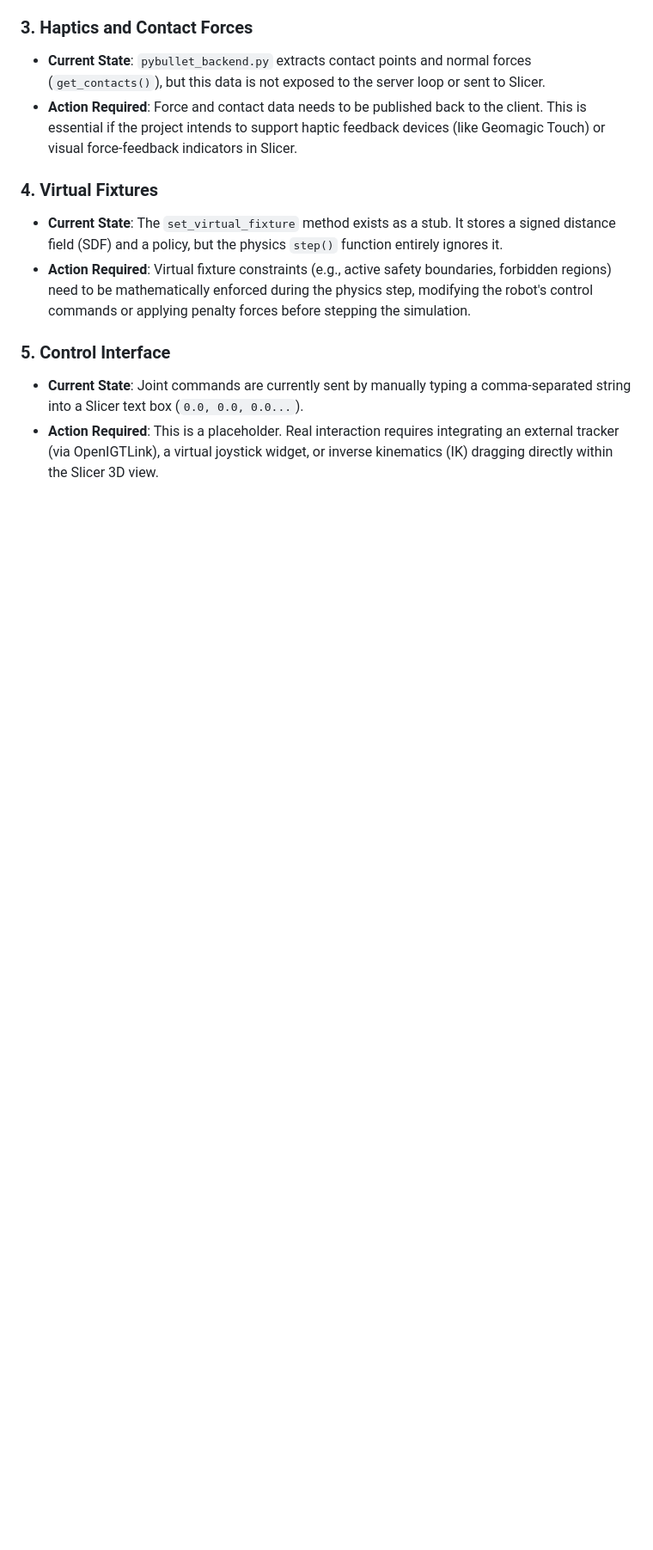
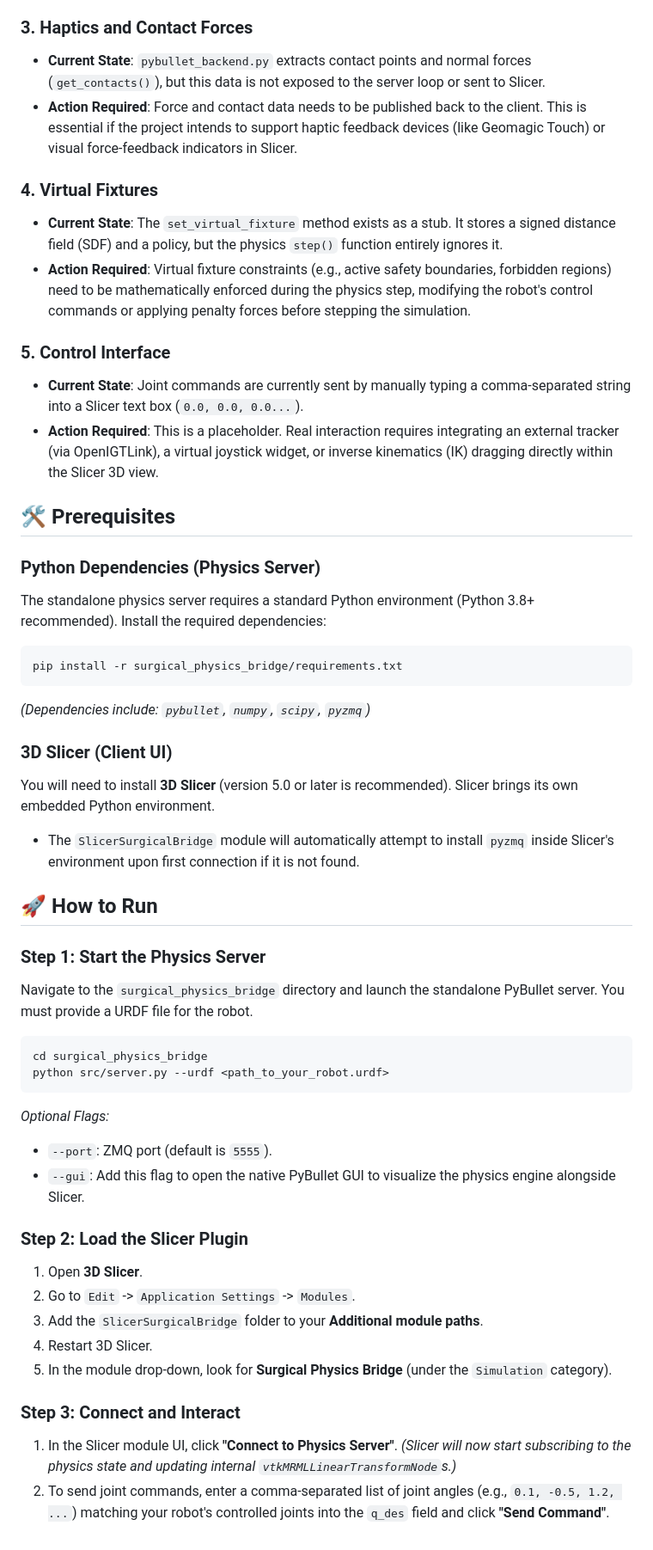
Before and after one commit to rishang19dx/MTP-Surgical-Robotcs, a Markdown page: README.md, the part around the change. Shown at 86% size. GitHub-like rendering; blank space fills up the shorter version.

Commit message:
Add prerequisites and run instructions to README

````diff
--- a/README.md
+++ b/README.md
@@ -42,3 +42,41 @@ The current state is a functional prototype for rigid body tracking, but is miss
 ### 5. Control Interface
 - **Current State**: Joint commands are currently sent by manually typing a comma-separated string into a Slicer text box (`0.0, 0.0, 0.0...`).
 - **Action Required**: This is a placeholder. Real interaction requires integrating an external tracker (via OpenIGTLink), a virtual joystick widget, or inverse kinematics (IK) dragging directly within the Slicer 3D view.
+
+## 🛠️ Prerequisites
+
+### Python Dependencies (Physics Server)
+The standalone physics server requires a standard Python environment (Python 3.8+ recommended). Install the required dependencies:
+```bash
+pip install -r surgical_physics_bridge/requirements.txt
+```
+*(Dependencies include: `pybullet`, `numpy`, `scipy`, `pyzmq`)*
+
+### 3D Slicer (Client UI)
+You will need to install **3D Slicer** (version 5.0 or later is recommended). Slicer brings its own embedded Python environment.
+- The `SlicerSurgicalBridge` module will automatically attempt to install `pyzmq` inside Slicer's environment upon first connection if it is not found.
+
+## 🚀 How to Run
+
+### Step 1: Start the Physics Server
+Navigate to the `surgical_physics_bridge` directory and launch the standalone PyBullet server. You must provide a URDF file for the robot.
+
+```bash
+cd surgical_physics_bridge
+python src/server.py --urdf <path_to_your_robot.urdf>
+```
+*Optional Flags:*
+- `--port`: ZMQ port (default is `5555`).
+- `--gui`: Add this flag to open the native PyBullet GUI to visualize the physics engine alongside Slicer.
+
+### Step 2: Load the Slicer Plugin
+1. Open **3D Slicer**.
+2. Go to `Edit` -> `Application Settings` -> `Modules`.
+3. Add the `SlicerSurgicalBridge` folder to your **Additional module paths**.
+4. Restart 3D Slicer.
+5. In the module drop-down, look for **Surgical Physics Bridge** (under the `Simulation` category).
+
+### Step 3: Connect and Interact
+1. In the Slicer module UI, click **"Connect to Physics Server"**.
+   *(Slicer will now start subscribing to the physics state and updating internal `vtkMRMLLinearTransformNode`s.)*
+2. To send joint commands, enter a comma-separated list of joint angles (e.g., `0.1, -0.5, 1.2, ...`) matching your robot's controlled joints into the `q_des` field and click **"Send Command"**.
````
